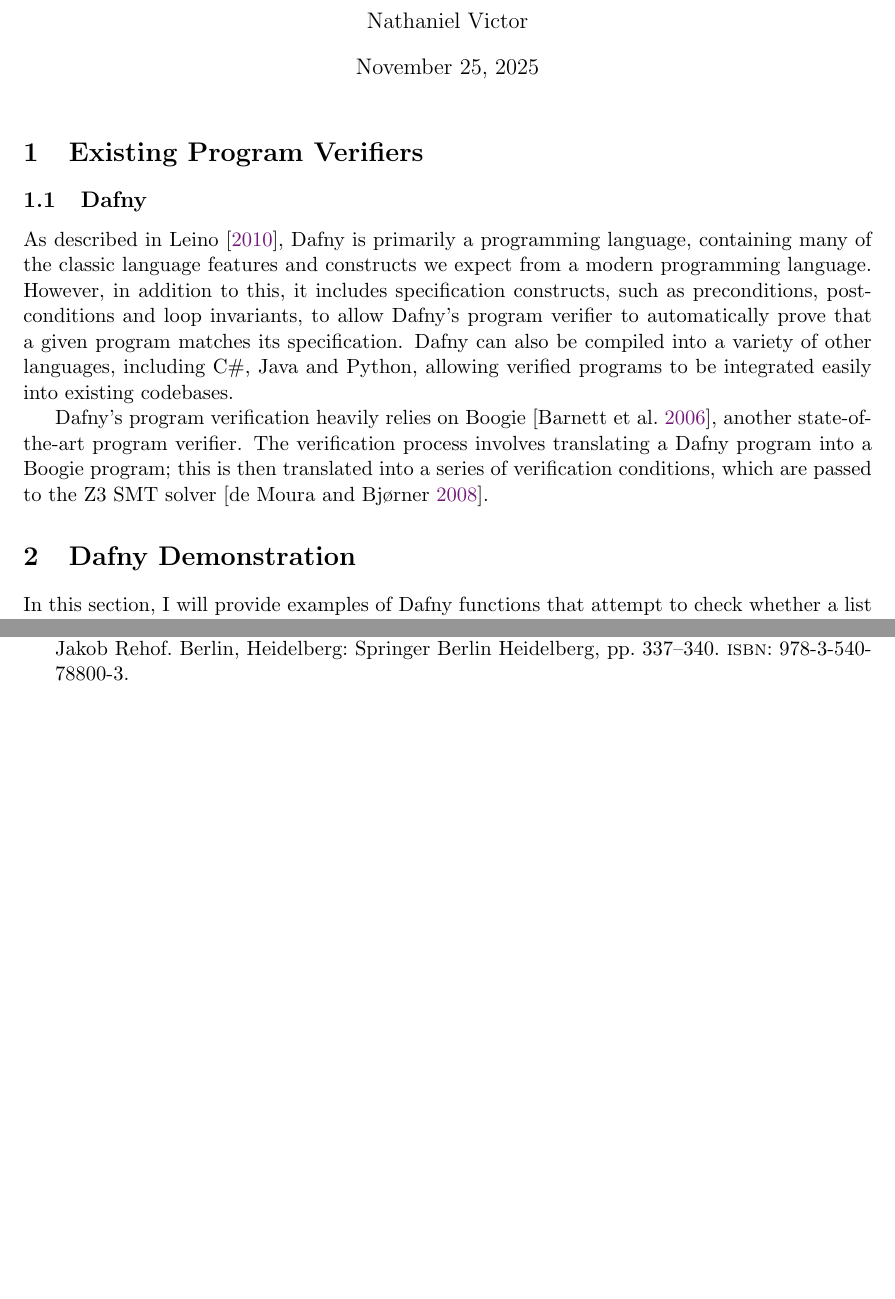
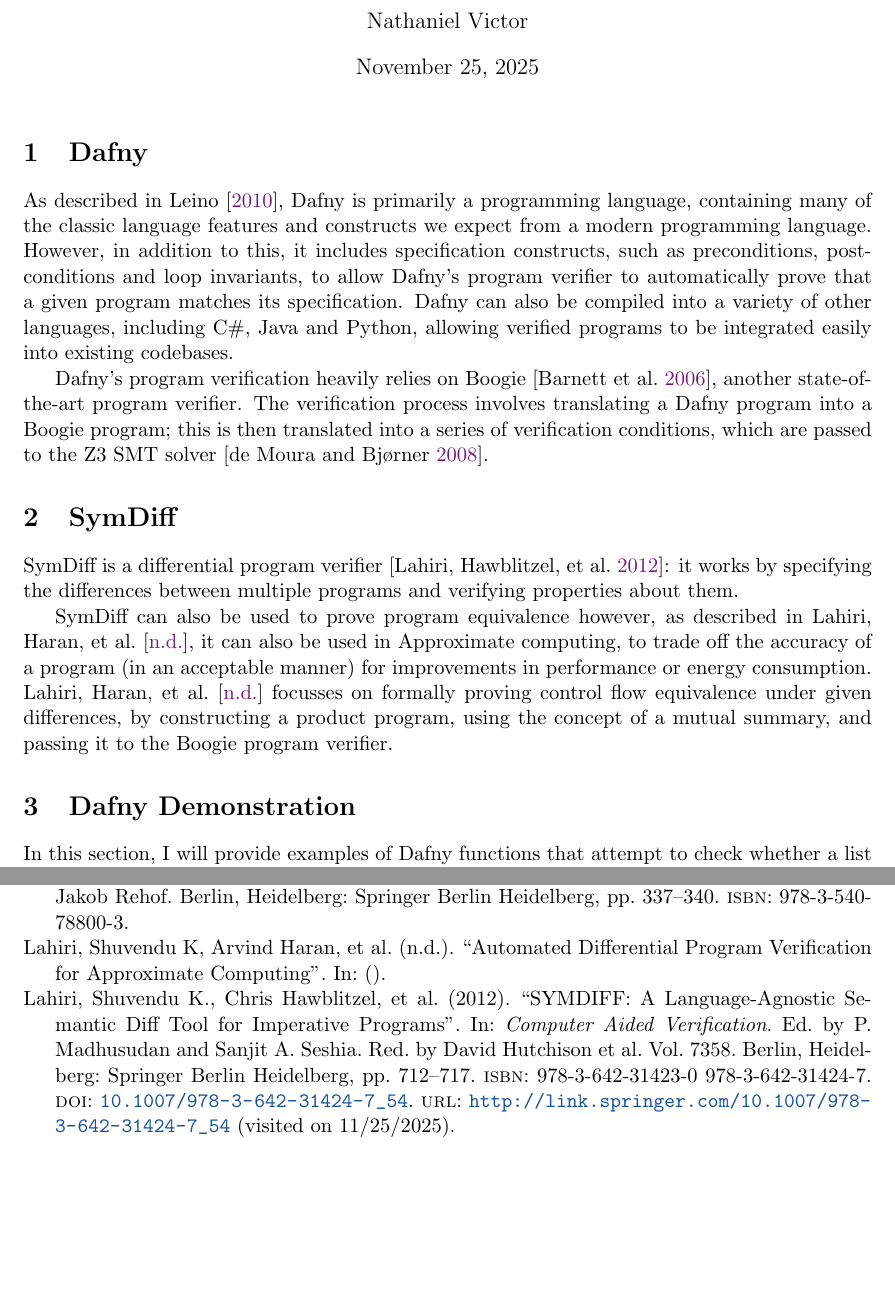
Before and after one commit to NVictor2004/equidafny, a LaTeX document (report/interim.tex, which reads report/references.bib): two parts of pages 1 and 4 of 4 before the commit and two parts of pages 1 and 4 of 5 after it, joined at a grey line, cut so that both start at the same text, the shorter picture padded with empty space. Compiled offline with pdfLaTeX.

Commit message:
feat: Added section on SymDiff and approximate computing

```diff
--- a/report/interim.tex
+++ b/report/interim.tex
@@ -48,12 +48,20 @@
 % Internally, Stainless operates on abstract syntax trees, that are transformed throughout several
 % pipeline phases. This series of transformations results in verification conditions that are then sent
 % to an SMT solver.
-\section{Existing Program Verifiers}
-\subsection{Dafny}
+
+\section{Dafny}
 
 As described in \textcite{leinoDafnyAutomaticProgram2010}, Dafny is primarily a programming language, containing many of the classic language features and constructs we expect from a modern programming language. However, in addition to this, it includes specification constructs, such as preconditions, postconditions and loop invariants, to allow Dafny's program verifier to automatically prove that a given program matches its specification. Dafny can also be compiled into a variety of other languages, including C\#, Java and Python, allowing verified programs to be integrated easily into existing codebases.
 
 Dafny's program verification heavily relies on Boogie \parencite{10.1007/11804192_17}, another state-of-the-art program verifier. The verification process involves translating a Dafny program into a Boogie program; this is then translated into a series of verification conditions, which are passed to the Z3 SMT solver \parencite{10.1007/978-3-540-78800-3_24}.
+
+\section{SymDiff}
+
+% add a section on Coq
+
+SymDiff is a differential program verifier \parencite{lahiriSYMDIFFLanguageAgnosticSemantic2012}: it works by specifying the differences between multiple programs and verifying properties about them.
+
+SymDiff can also be used to prove program equivalence however, as described in \textcite{lahiriAutomatedDifferentialProgramb}, it can also be used in Approximate computing, to trade off the accuracy of a program (in an acceptable manner) for improvements in performance or energy consumption. \textcite{lahiriAutomatedDifferentialProgramb} focusses on formally proving control flow equivalence under given differences, by constructing a product program, using the concept of a mutual summary, and passing it to the Boogie program verifier.
 
 \section{Dafny Demonstration}
 
--- a/report/references.bib
+++ b/report/references.bib
@@ -39,3 +39,7 @@
   pubstate = {prepublished},
   keywords = {Computer Science - Programming Languages},
   file = {/home/nathan/Zotero/storage/8ZCSKJJ8/Ho and Pit-Claudel - 2024 - Incremental Proof Development in Dafny with Module-Based Induction.pdf}
+}
+
+@article{lahiriAutomatedDifferentialProgramb,
+  title = {Automated {{Differential Program Veriﬁcation}} for {{Approximate Computing}}},
@@ -41,0 +53,2 @@
+  title = {{{SYMDIFF}}: {{A Language-Agnostic Semantic Diff Tool}} for {{Imperative Programs}}},
+  shorttitle = {{{SYMDIFF}}},
@@ -41,0 +60,2 @@
+  date = {2012},
+  volume = {7358},
@@ -41,0 +66 @@
+  url = {http://link.springer.com/10.1007/978-3-642-31424-7_54},
@@ -42,3 +71,4 @@
+  file = {/home/nathan/Zotero/storage/CPAD74R2/Lahiri et al. - 2012 - SYMDIFF A Language-Agnostic Semantic Diff Tool for Imperative Programs.pdf}
 }
 
 @incollection{leinoDafnyAutomaticProgram2010,
```
Also changed, not shown: report/references.bib (20 more changed lines).
